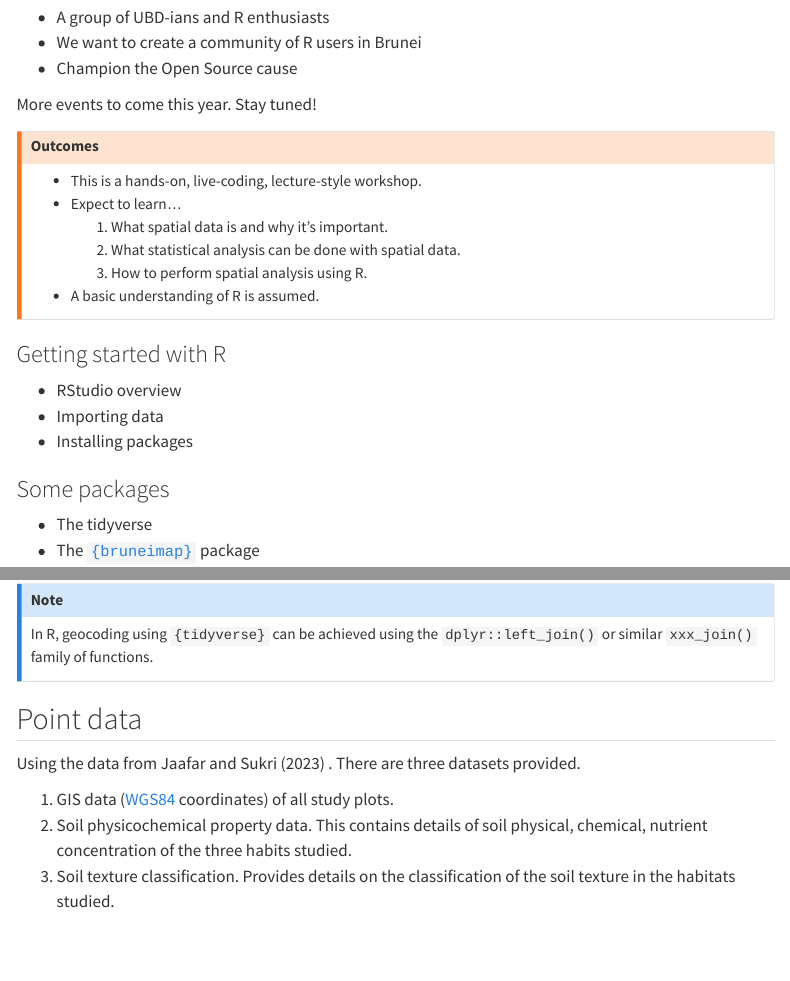
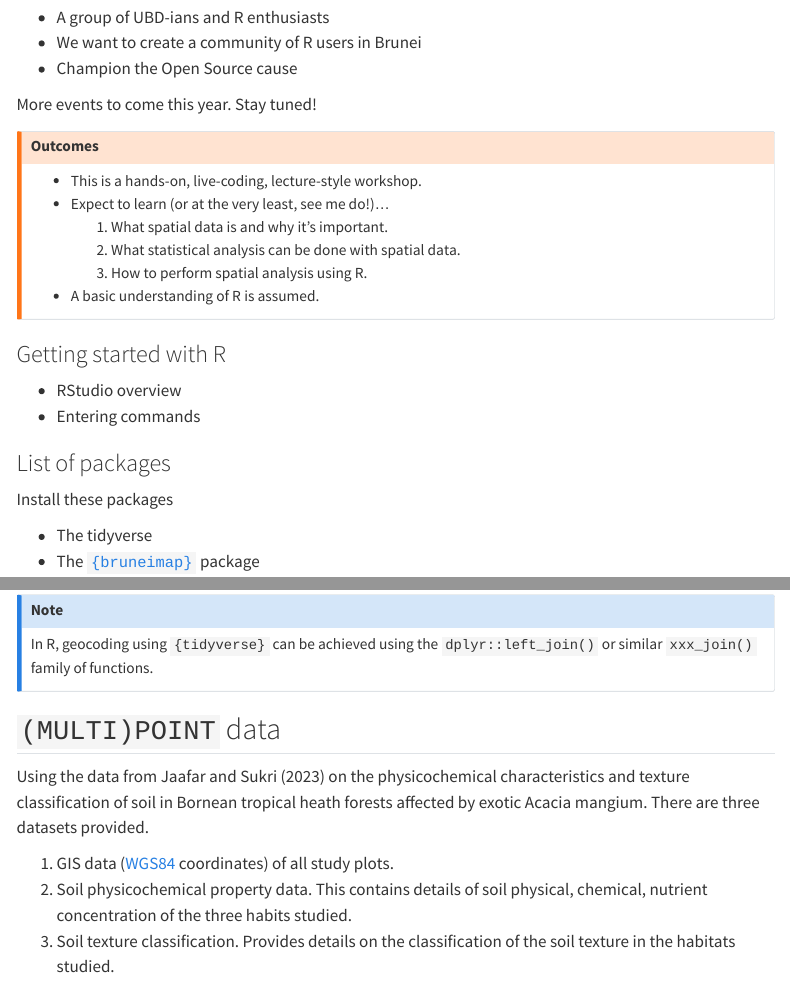
Before and after one commit to bruneir/brm-spatial, a Quarto document (index.qmd): the page in a window 1100 px wide, from 650 px down, and a second part further down, joined at a grey line. Rendered offline with R 4.5, knitr and Pandoc in place of Quarto, with nearby package versions; code that draws random numbers runs with fixed seeds of ours; some code elsewhere in the file could not run offline; menus at the side of the page are left out.

Commit message:
Edit titles

```diff
--- a/index.qmd
+++ b/index.qmd
@@ -54,7 +54,7 @@ More events to come this year. Stay tuned!
 
 ::: {.callout-warning title="Outcomes"}
 -   This is a hands-on, live-coding, lecture-style workshop.
--   Expect to learn...
+-   Expect to learn (or at the very least, see me do!)...
     1.  What spatial data is and why it's important.
     2.  What statistical analysis can be done with spatial data.
     3.  How to perform spatial analysis using R.
@@ -64,10 +64,11 @@ More events to come this year. Stay tuned!
 ### Getting started with R
 
 -   RStudio overview
--   Importing data
--   Installing packages
+-   Entering commands
 
-### Some packages
+### List of packages
+
+Install these packages
 
 -   The tidyverse
 -   The [`{bruneimap}`](https://github.com/propertypricebn/bruneimap) package
@@ -126,9 +127,10 @@ If we only have 1 without 2, then it really is just a regular data analysis (sta
 In R, geocoding using `{tidyverse}` can be achieved using the `dplyr::left_join()` or similar `xxx_join()` family of functions.
 :::
 
-## Point data
+## `(MULTI)POINT` data
 
-Using the data from @jaafar2023data . There are three datasets provided.
+Using the data from @jaafar2023data on the physicochemical characteristics and texture classification of soil in Bornean tropical heath forests affected by exotic Acacia mangium.
+There are three datasets provided.
 
 1.  GIS data ([WGS84](https://en.wikipedia.org/wiki/World_Geodetic_System "World Geodetic System") coordinates) of all study plots.
 2.  Soil physicochemical property data. This contains details of soil physical, chemical, nutrient concentration of the three habits studied.
```
Also changed, not shown: ref.bib (+1 -1 lines), 1 other file.
